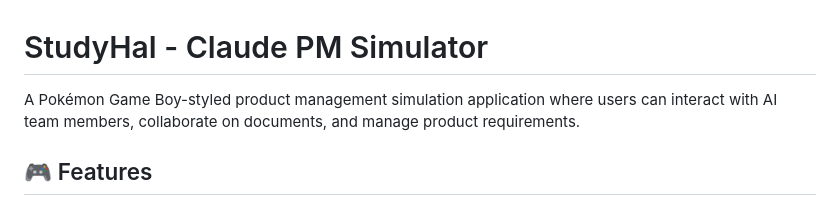
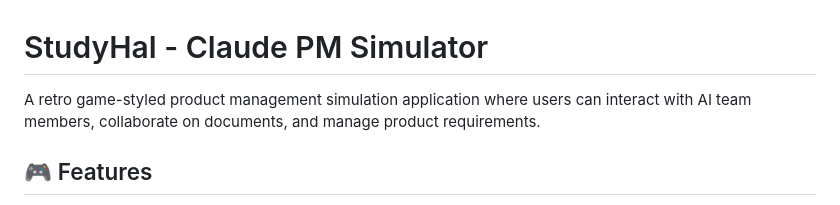
Before and after one commit to myoung162744/pm_simulator, a Markdown page: README.md, the part around the change. GitHub-like rendering.

```diff
--- a/README.md
+++ b/README.md
@@ -1,6 +1,6 @@
 # StudyHal - Claude PM Simulator
 
-A Pokémon Game Boy-styled product management simulation application where users can interact with AI team members, collaborate on documents, and manage product requirements.
+A retro game-styled product management simulation application where users can interact with AI team members, collaborate on documents, and manage product requirements.
 
 ## 🎮 Features
 
```
